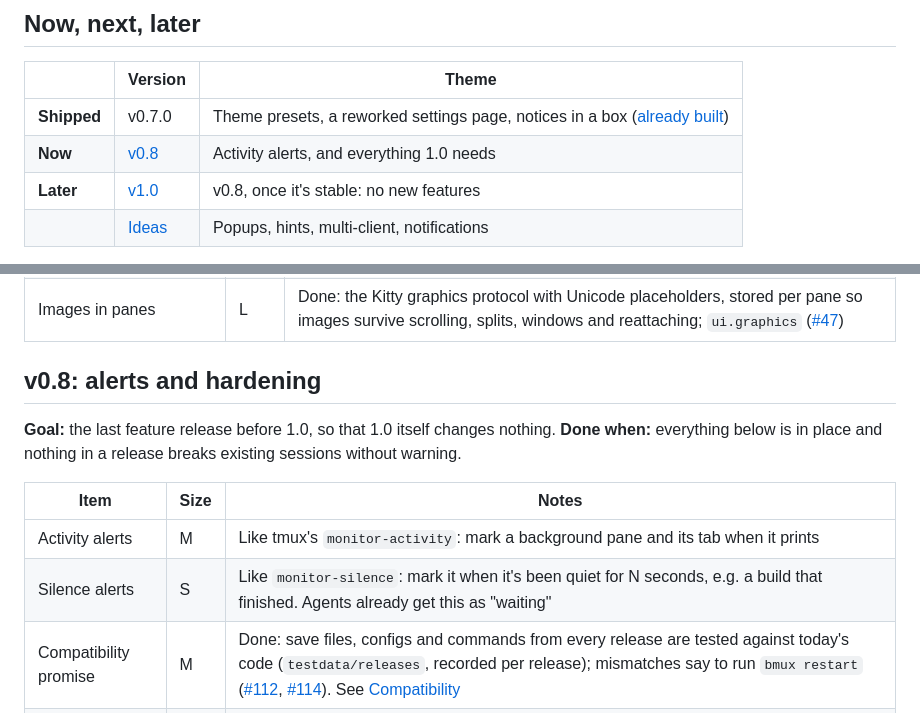
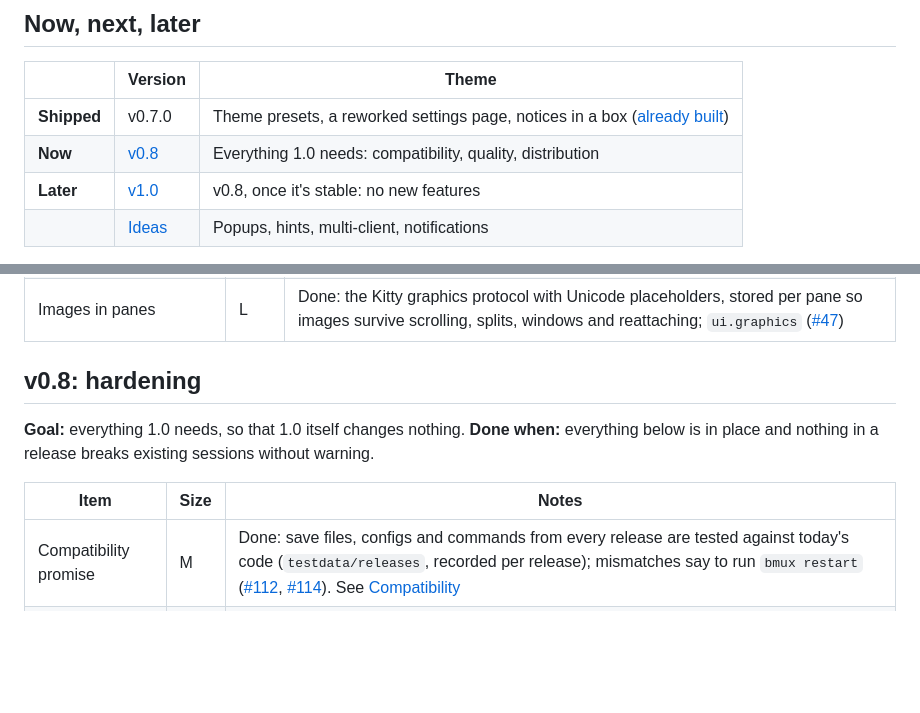
Before and after one commit to bmux-dev/bmux, a Markdown page: ROADMAP.md, 2 parts joined by grey strips. Drawn GitHub-style; blank space fills up the shorter version.

Commit message:
docs: take activity and silence alerts off the v0.8 roadmap

```diff
--- a/ROADMAP.md
+++ b/ROADMAP.md
@@ -8,7 +8,7 @@ with everything built in and no plugin manager.
 | | Version | Theme |
 | --- | --- | --- |
 | **Shipped** | v0.7.0 | Theme presets, a reworked settings page, notices in a box ([already built](#already-built)) |
-| **Now** | [v0.8](#v08-alerts-and-hardening) | Activity alerts, and everything 1.0 needs |
+| **Now** | [v0.8](#v08-hardening) | Everything 1.0 needs: compatibility, quality, distribution |
 | **Later** | [v1.0](#v10-stable) | v0.8, once it's stable: no new features |
 | | [Ideas](#ideas) | Popups, hints, multi-client, notifications |
 
@@ -121,16 +121,14 @@ Shipped in v0.6.0:
 | Log a pane to a file | S | Done: `bmux pipe-pane [-o] COMMAND`, e.g. `cat >> pane.log`, and `#{pane_pipe}` ([#92](https://github.com/bmux-dev/bmux/issues/92)) |
 | Images in panes | L | Done: the Kitty graphics protocol with Unicode placeholders, stored per pane so images survive scrolling, splits, windows and reattaching; `ui.graphics` ([#47](https://github.com/bmux-dev/bmux/issues/47)) |
 
-## v0.8: alerts and hardening
+## v0.8: hardening
 
-**Goal:** the last feature release before 1.0, so that 1.0 itself changes nothing.
+**Goal:** everything 1.0 needs, so that 1.0 itself changes nothing.
 **Done when:** everything below is in place and nothing in a release breaks
 existing sessions without warning.
 
 | Item | Size | Notes |
 | --- | --- | --- |
-| Activity alerts | M | Like tmux's `monitor-activity`: mark a background pane and its tab when it prints |
-| Silence alerts | S | Like `monitor-silence`: mark it when it's been quiet for N seconds, e.g. a build that finished. Agents already get this as "waiting" |
 | Compatibility promise | M | Done: save files, configs and commands from every release are tested against today's code (`testdata/releases`, recorded per release); mismatches say to run `bmux restart` ([#112](https://github.com/bmux-dev/bmux/issues/112), [#114](https://github.com/bmux-dev/bmux/issues/114)). See [Compatibility](https://bmux-dev.github.io/bmux/reference/compatibility/) |
 | Quality | L | vttest/esctest conformance runs, fuzzing for the protocol and emulator input, memory caps for large scrollback, latency and memory comparison with tmux |
 | Linux | S | Daily interactive use on Linux, not only CI. Wayland and X11 clipboard checked |
```
